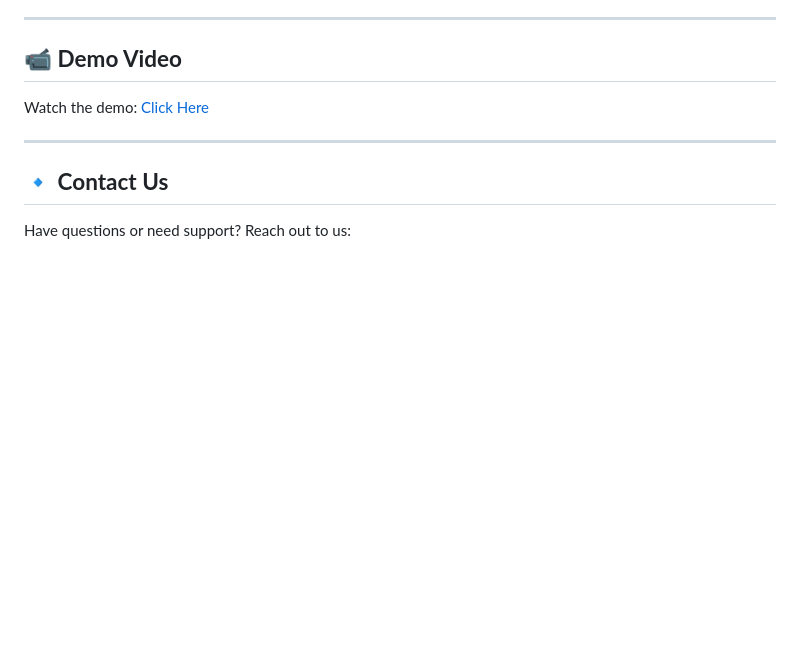
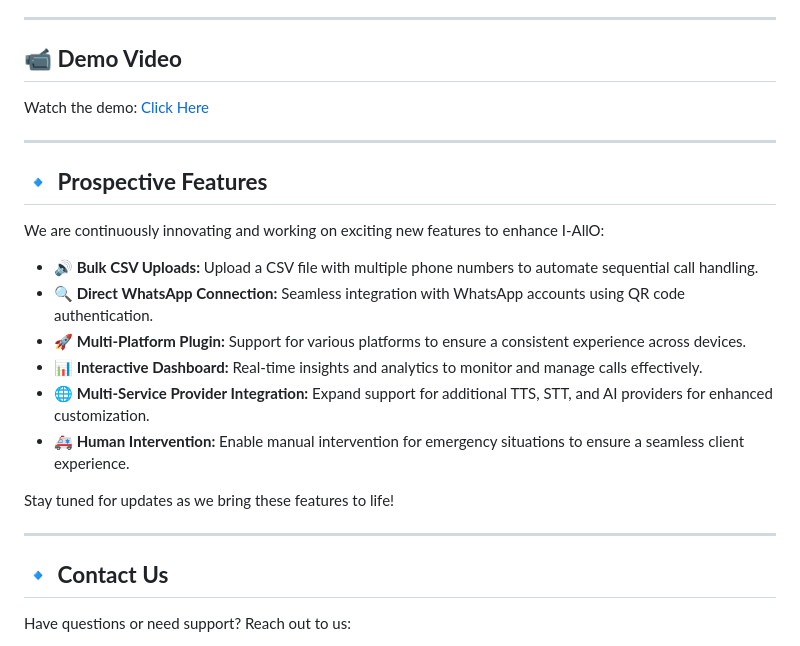
Before and after one commit to ibramaf10/IALLO, a Markdown page: Readme.md, the part around the change printed below. Drawn GitHub-style; blank space fills up the shorter version.

```diff
--- a/Readme.md
+++ b/Readme.md
@@ -151,6 +149,26 @@ Watch the demo: [Click Here](https://drive.google.com/file/d/1ks1iJH1oGigfSrmTN-
 
 ---
 
+
+
+## 🔹 **Prospective Features**
+
+We are continuously innovating and working on exciting new features to enhance I-AllO:
+
+- **🔊 Bulk CSV Uploads:** Upload a CSV file with multiple phone numbers to automate sequential call handling.
+- **🔍 Direct WhatsApp Connection:** Seamless integration with WhatsApp accounts using QR code authentication.
+- **🚀 Multi-Platform Plugin:** Support for various platforms to ensure a consistent experience across devices.
+- **📊 Interactive Dashboard:** Real-time insights and analytics to monitor and manage calls effectively.
+- **🌐 Multi-Service Provider Integration:** Expand support for additional TTS, STT, and AI providers for enhanced customization.
+- **🚑 Human Intervention:** Enable manual intervention for emergency situations to ensure a seamless client experience.
+
+Stay tuned for updates as we bring these features to life!
+
+---
+
+
+
+
 ## 🔹 **Contact Us**
 
 Have questions or need support? Reach out to us:
```
Also changed, not shown: other parts of Readme.md (+0 -2 lines).
